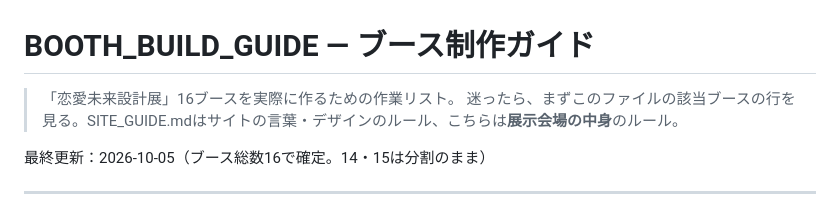
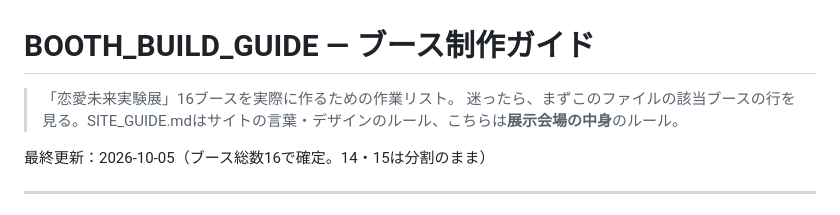
Before and after one commit to sunsungogo/love-analysis-project, a Markdown page: BOOTH_BUILD_GUIDE.md, the part around the change. GitHub-like rendering.

```diff
--- a/BOOTH_BUILD_GUIDE.md
+++ b/BOOTH_BUILD_GUIDE.md
@@ -1,6 +1,6 @@
 # BOOTH\_BUILD\_GUIDE — ブース制作ガイド
 
-> 「恋愛未来設計展」16ブースを実際に作るための作業リスト。 迷ったら、まずこのファイルの該当ブースの行を見る。SITE\_GUIDE.mdはサイトの言葉・デザインのルール、こちらは**展示会場の中身**のルール。
+> 「恋愛未来実験展」16ブースを実際に作るための作業リスト。 迷ったら、まずこのファイルの該当ブースの行を見る。SITE\_GUIDE.mdはサイトの言葉・デザインのルール、こちらは**展示会場の中身**のルール。
 
 最終更新：2026-10-05（ブース総数16で確定。14・15は分割のまま）
 
```
Also changed, not shown: SITE_GUIDE.md (+1 -1 lines).
